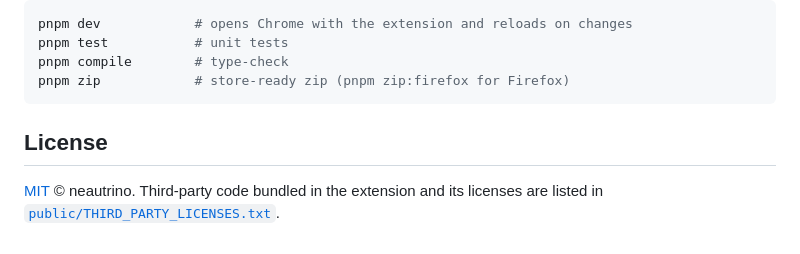
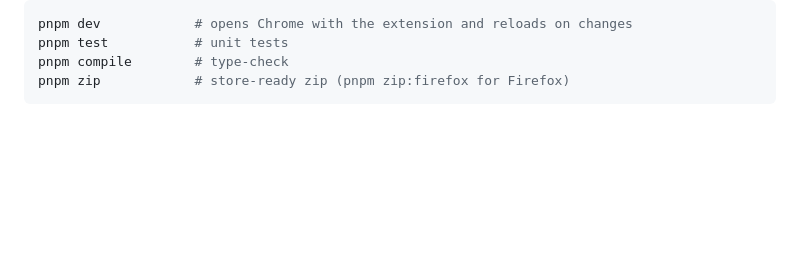
Before and after one commit to Neautrino/copy-gpt, a Markdown page: README.md, the part around the change. Rendered like a GitHub page; blank space fills up the shorter version.

Commit message:
docs: drop license section from README

````diff
--- a/README.md
+++ b/README.md
@@ -87,7 +87,3 @@ pnpm test           # unit tests
 pnpm compile        # type-check
 pnpm zip            # store-ready zip (pnpm zip:firefox for Firefox)
 ```
-
-## License
-
-[MIT](LICENSE) © neautrino. Third-party code bundled in the extension and its licenses are listed in [`public/THIRD_PARTY_LICENSES.txt`](public/THIRD_PARTY_LICENSES.txt).
````
